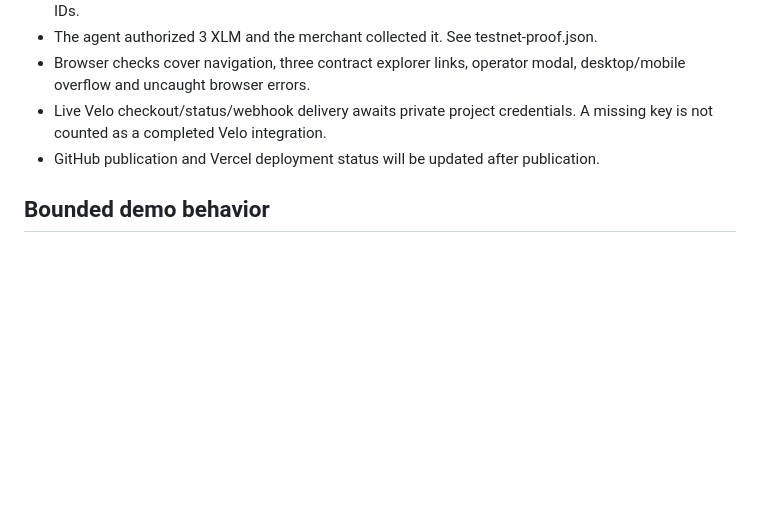
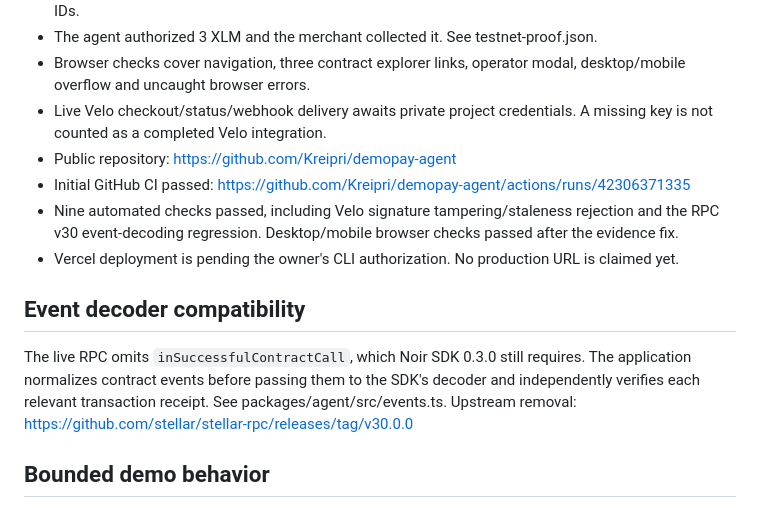
Before and after one commit to Kreipri/demopay-agent, a Markdown page: docs/verification.md, the part around the change. Drawn GitHub-style; blank space fills up the shorter version.

```diff
--- a/docs/verification.md
+++ b/docs/verification.md
@@ -6,7 +6,14 @@
 - The agent authorized 3 XLM and the merchant collected it. See testnet-proof.json.
 - Browser checks cover navigation, three contract explorer links, operator modal, desktop/mobile overflow and uncaught browser errors.
 - Live Velo checkout/status/webhook delivery awaits private project credentials. A missing key is not counted as a completed Velo integration.
-- GitHub publication and Vercel deployment status will be updated after publication.
+- Public repository: https://github.com/Kreipri/demopay-agent
+- Initial GitHub CI passed: https://github.com/Kreipri/demopay-agent/actions/runs/42306371335
+- Nine automated checks passed, including Velo signature tampering/staleness rejection and the RPC v30 event-decoding regression. Desktop/mobile browser checks passed after the evidence fix.
+- Vercel deployment is pending the owner's CLI authorization. No production URL is claimed yet.
+
+## Event decoder compatibility
+
+The live RPC omits `inSuccessfulContractCall`, which Noir SDK 0.3.0 still requires. The application normalizes contract events before passing them to the SDK's decoder and independently verifies each relevant transaction receipt. See packages/agent/src/events.ts. Upstream removal: https://github.com/stellar/stellar-rpc/releases/tag/v30.0.0
 
 ## Bounded demo behavior
 
```
Also changed, not shown: README.md (+5 -4 lines), docs/deploy-vercel.md (added, +16 -0 lines), docs/dashboard-desktop.png, docs/dashboard-mobile.png, 1 other file.
